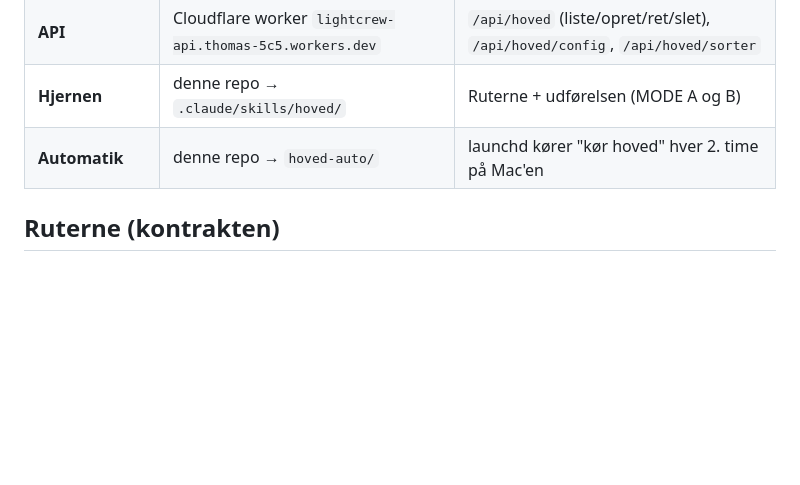
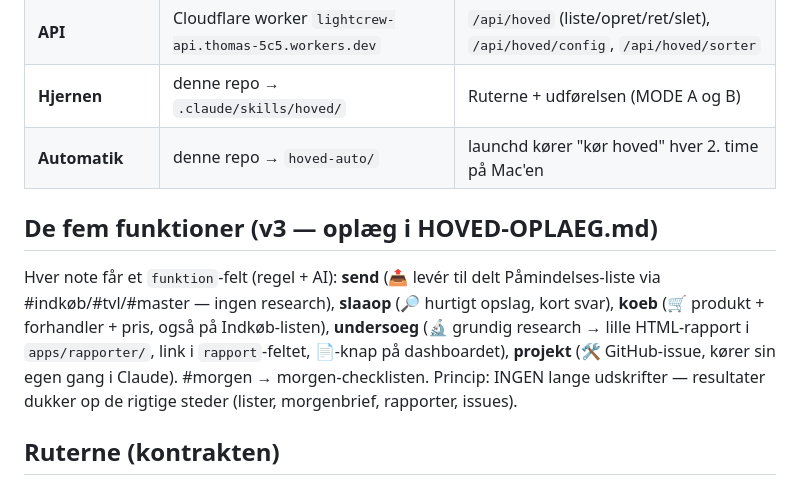
Before and after one commit to TPixel/time-app, a Markdown page: HOVED-SYSTEM.md, the part around the change. Rendered like a GitHub page; blank space fills up the shorter version.

Commit message:
HOVED-SYSTEM: dokumentér de fem funktioner (v3)
Co-Authored-By: Claude Fable 5 <noreply@anthropic.com>

```diff
--- a/HOVED-SYSTEM.md
+++ b/HOVED-SYSTEM.md
@@ -35,6 +35,17 @@ og logger, så dashboardet altid viser det fulde billede.
 | **API** | Cloudflare worker `lightcrew-api.thomas-5c5.workers.dev` | `/api/hoved` (liste/opret/ret/slet), `/api/hoved/config`, `/api/hoved/sorter` |
 | **Hjernen** | denne repo → `.claude/skills/hoved/` | Ruterne + udførelsen (MODE A og B) |
 | **Automatik** | denne repo → `hoved-auto/` | launchd kører "kør hoved" hver 2. time på Mac'en |
+
+## De fem funktioner (v3 — oplæg i HOVED-OPLAEG.md)
+
+Hver note får et `funktion`-felt (regel + AI): **send** (📤 levér til delt
+Påmindelses-liste via #indkøb/#tvl/#master — ingen research), **slaaop**
+(🔎 hurtigt opslag, kort svar), **koeb** (🛒 produkt + forhandler + pris, også
+på Indkøb-listen), **undersoeg** (🔬 grundig research → lille HTML-rapport i
+`apps/rapporter/`, link i `rapport`-feltet, 📄-knap på dashboardet), **projekt**
+(🛠 GitHub-issue, kører sin egen gang i Claude). #morgen → morgen-checklisten.
+Princip: INGEN lange udskrifter — resultater dukker op de rigtige steder
+(lister, morgenbrief, rapporter, issues).
 
 ## Ruterne (kontrakten)
 
```
